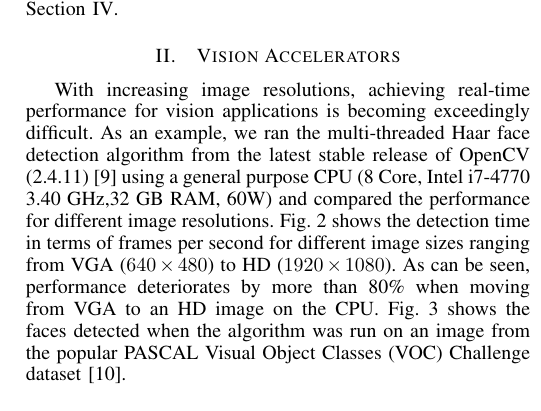
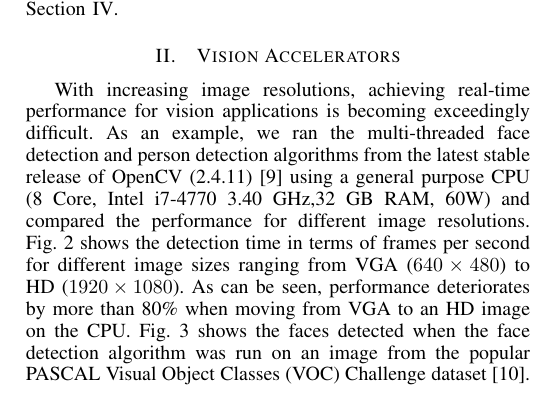
Before and after one commit to siddadd/iNIS2015, a LaTeX paper (inis2015.tex, which reads src/related.tex): part of one column of page 2 of 6, cut so that both start at the same text. Compiled offline with pdfLaTeX; TikZ figures are drawn from their code, not taken from saved files.

Commit message:
Final edits

```diff
--- a/src/related.tex
+++ b/src/related.tex
@@ -1,13 +1,12 @@
 With increasing image resolutions, achieving real-time performance for vision applications is becoming exceedingly difficult.
-As an example, we ran the multi-threaded Haar face detection algorithm from the latest
-stable release of OpenCV (2.4.11)~\cite{OpenCV} using
+As an example, we ran the multi-threaded face detection and person detection algorithms from the latest stable release of OpenCV (2.4.11)~\cite{OpenCV} using
 a general purpose CPU (8 Core, Intel i7-4770 3.40 GHz,32 GB RAM, 60W) and compared the performance
 for different image resolutions.
 %with a Nvidia GeForce GTX590 GPU (1024 Cuda Cores, 3GB DDR5, 300 GBps, 365W).
 Fig.~\ref{fig:face_fps} shows the detection time in terms of frames per second  for different image sizes ranging from VGA ($640\times480$)
 to HD ($1920\times1080$).
 As can be seen, performance deteriorates by more than 80\% when moving from VGA to an HD image on the CPU.
-Fig.~\ref{fig:opencv_face_detection} shows the faces detected when the algorithm was run on an image
+Fig.~\ref{fig:opencv_face_detection} shows the faces detected when the face detection algorithm was run on an image
 from the popular PASCAL Visual Object Classes (VOC) Challenge dataset~\cite{Everingham2010}.
 
 \begin{figure}[!htb]
```
Also changed, not shown: inis2015.pdf, 1 other file.
